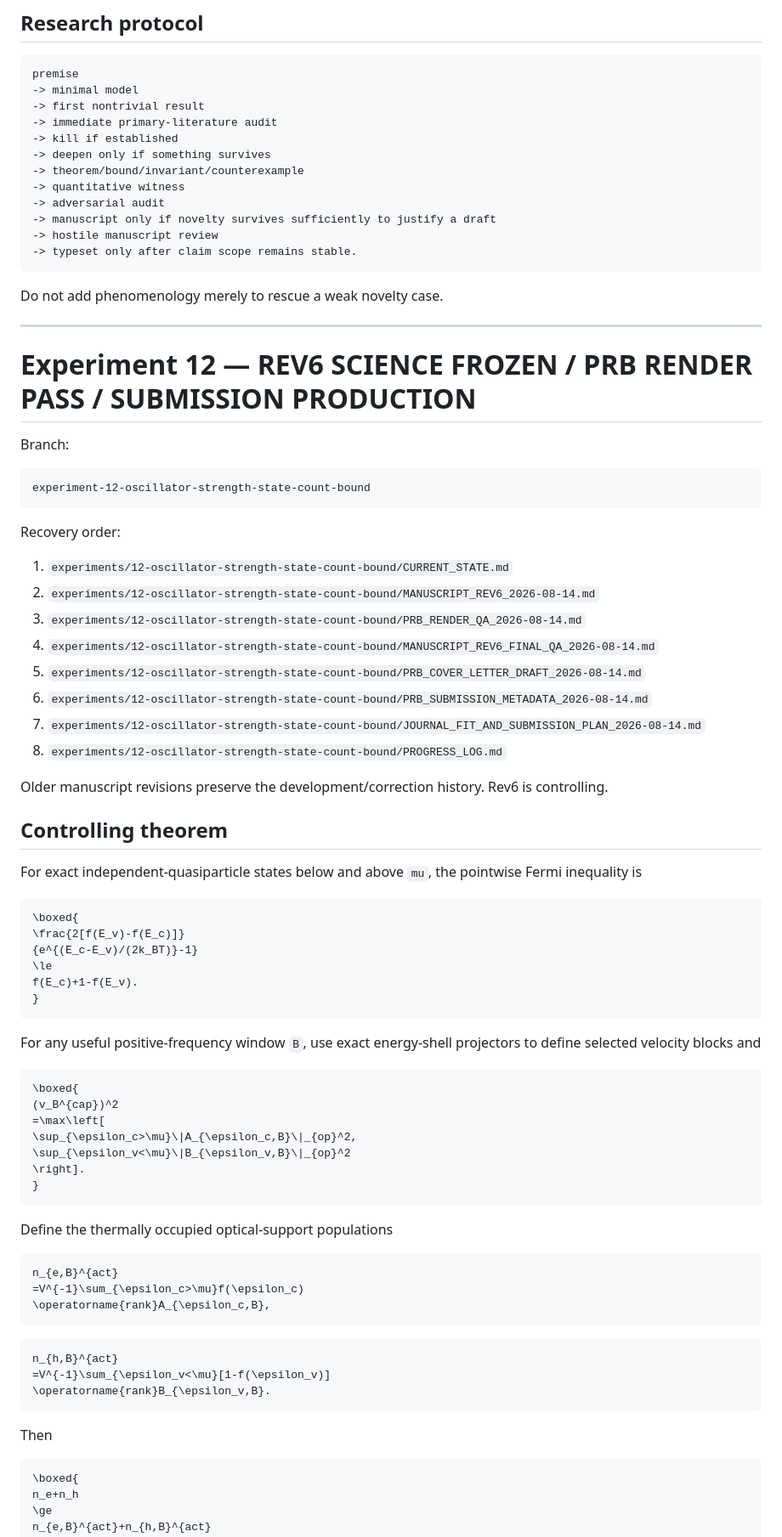
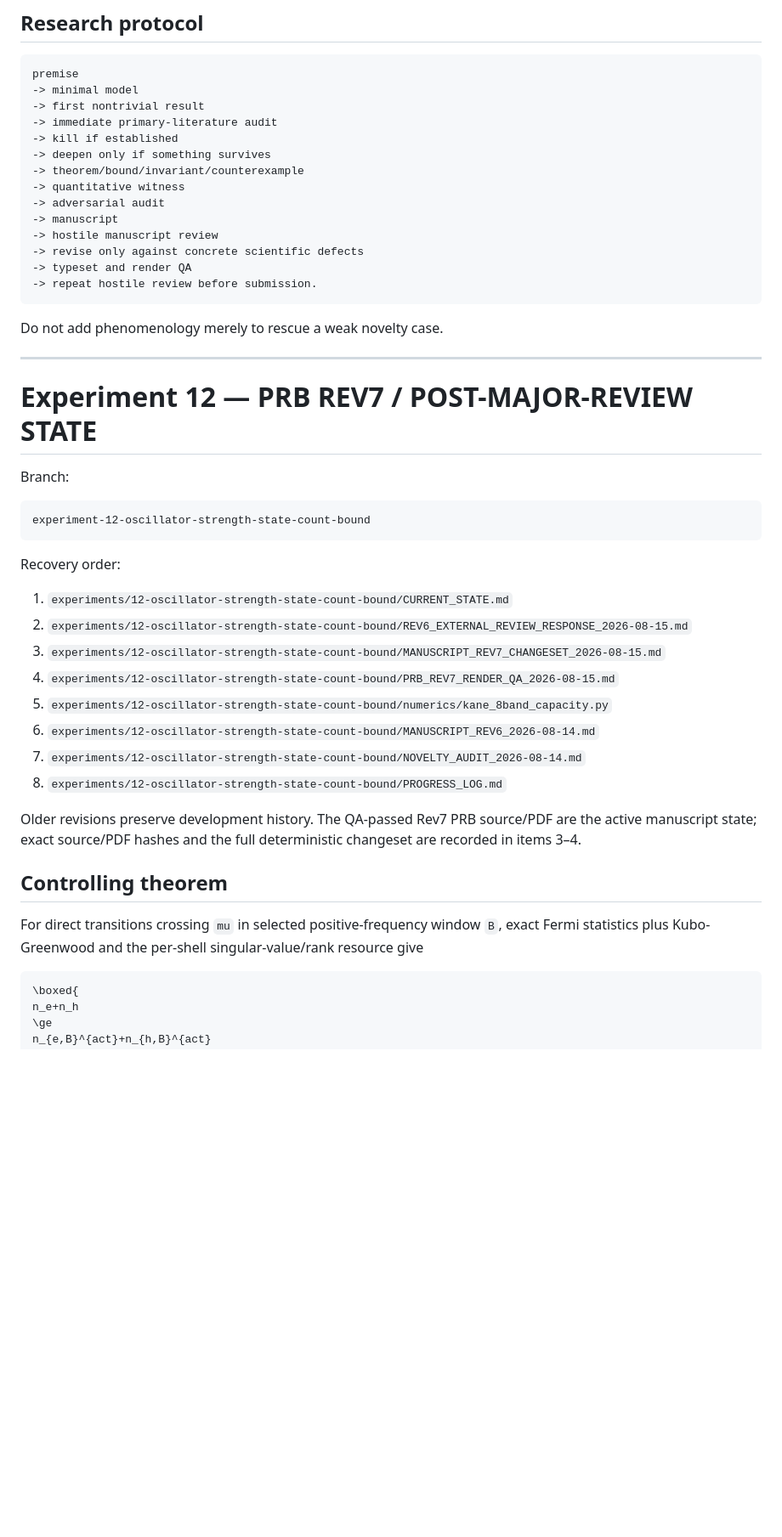
Before and after one commit to Kajin-0/gedanken_3, a Markdown page: AGENTS.md, the part around one of its changes. Shown at 85% size. Rendered like a GitHub page; blank space fills up the shorter version.

````diff
--- a/AGENTS.md
+++ b/AGENTS.md
@@ -27,16 +27,18 @@ premise
 -> theorem/bound/invariant/counterexample
 -> quantitative witness
 -> adversarial audit
--> manuscript only if novelty survives sufficiently to justify a draft
+-> manuscript
 -> hostile manuscript review
--> typeset only after claim scope remains stable.
+-> revise only against concrete scientific defects
+-> typeset and render QA
+-> repeat hostile review before submission.
 ```
 
 Do not add phenomenology merely to rescue a weak novelty case.
 
 ---
 
-# Experiment 12 — REV6 SCIENCE FROZEN / PRB RENDER PASS / SUBMISSION PRODUCTION
+# Experiment 12 — PRB REV7 / POST-MAJOR-REVIEW STATE
 
 Branch:
 
@@ -47,56 +49,19 @@ experiment-12-oscillator-strength-state-count-bound
 Recovery order:
 
 1. `experiments/12-oscillator-strength-state-count-bound/CURRENT_STATE.md`
-2. `experiments/12-oscillator-strength-state-count-bound/MANUSCRIPT_REV6_2026-08-14.md`
-3. `experiments/12-oscillator-strength-state-count-bound/PRB_RENDER_QA_2026-08-14.md`
-4. `experiments/12-oscillator-strength-state-count-bound/MANUSCRIPT_REV6_FINAL_QA_2026-08-14.md`
-5. `experiments/12-oscillator-strength-state-count-bound/PRB_COVER_LETTER_DRAFT_2026-08-14.md`
-6. `experiments/12-oscillator-strength-state-count-bound/PRB_SUBMISSION_METADATA_2026-08-14.md`
-7. `experiments/12-oscillator-strength-state-count-bound/JOURNAL_FIT_AND_SUBMISSION_PLAN_2026-08-14.md`
+2. `experiments/12-oscillator-strength-state-count-bound/REV6_EXTERNAL_REVIEW_RESPONSE_2026-08-15.md`
+3. `experiments/12-oscillator-strength-state-count-bound/MANUSCRIPT_REV7_CHANGESET_2026-08-15.md`
+4. `experiments/12-oscillator-strength-state-count-bound/PRB_REV7_RENDER_QA_2026-08-15.md`
+5. `experiments/12-oscillator-strength-state-count-bound/numerics/kane_8band_capacity.py`
+6. `experiments/12-oscillator-strength-state-count-bound/MANUSCRIPT_REV6_2026-08-14.md`
+7. `experiments/12-oscillator-strength-state-count-bound/NOVELTY_AUDIT_2026-08-14.md`
 8. `experiments/12-oscillator-strength-state-count-bound/PROGRESS_LOG.md`
 
-Older manuscript revisions preserve the development/correction history. Rev6 is controlling.
+Older revisions preserve development history. The QA-passed Rev7 PRB source/PDF are the active manuscript state; exact source/PDF hashes and the full deterministic changeset are recorded in items 3–4.
 
 ## Controlling theorem
 
-For exact independent-quasiparticle states below and above `mu`, the pointwise Fermi inequality is
-
-```math
-\boxed{
-\frac{2[f(E_v)-f(E_c)]}
-{e^{(E_c-E_v)/(2k_BT)}-1}
-\le
-f(E_c)+1-f(E_v).
-}
-```
-
-For any useful positive-frequency window `B`, use exact energy-shell projectors to define selected velocity blocks and
-
-```math
-\boxed{
-(v_B^{cap})^2
-=\max\left[
-\sup_{\epsilon_c>\mu}\|A_{\epsilon_c,B}\|_{op}^2,
-\sup_{\epsilon_v<\mu}\|B_{\epsilon_v,B}\|_{op}^2
-\right].
-}
-```
-
-Define the thermally occupied optical-support populations
-
-```math
-n_{e,B}^{act}
-=V^{-1}\sum_{\epsilon_c>\mu}f(\epsilon_c)
-\operatorname{rank}A_{\epsilon_c,B},
-```
-
-```math
-n_{h,B}^{act}
-=V^{-1}\sum_{\epsilon_v<\mu}[1-f(\epsilon_v)]
-\operatorname{rank}B_{\epsilon_v,B}.
-```
-
-Then
+For direct transitions crossing `mu` in selected positive-frequency window `B`, exact Fermi statistics plus Kubo-Greenwood and the per-shell singular-value/rank resource give
 
 ```math
 \boxed{
````
Also changed, not shown: other parts of AGENTS.md (+88 -78 lines).
